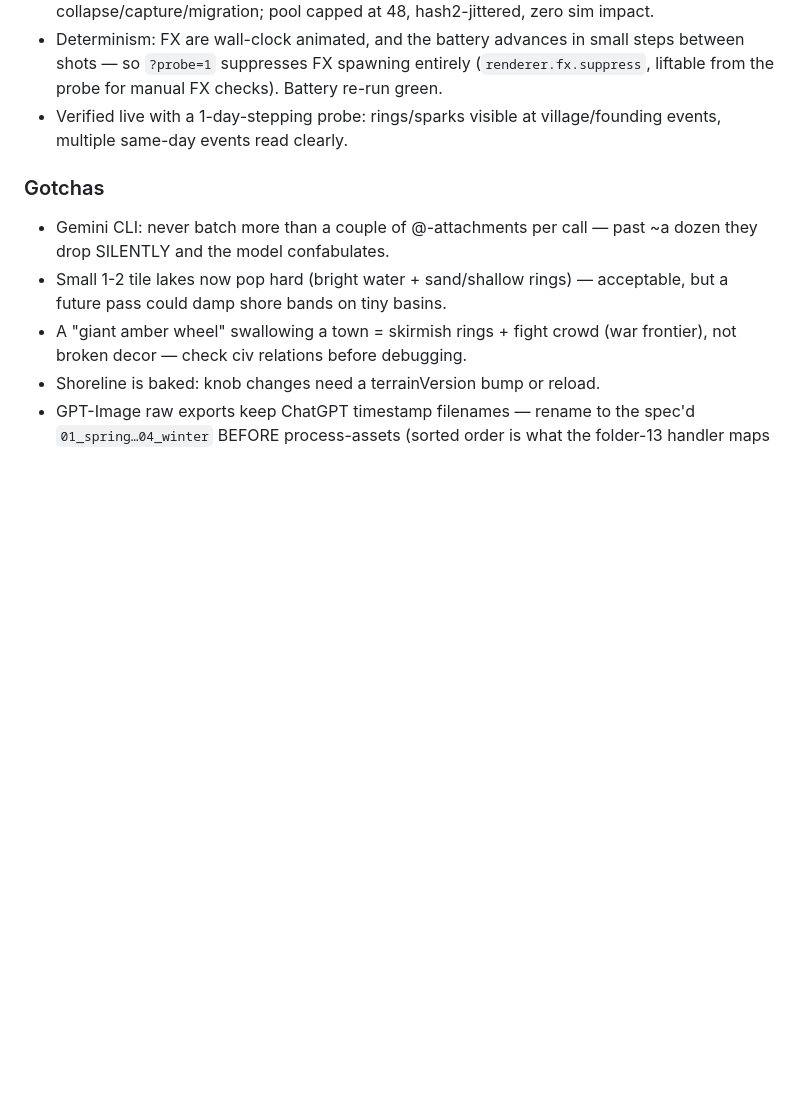
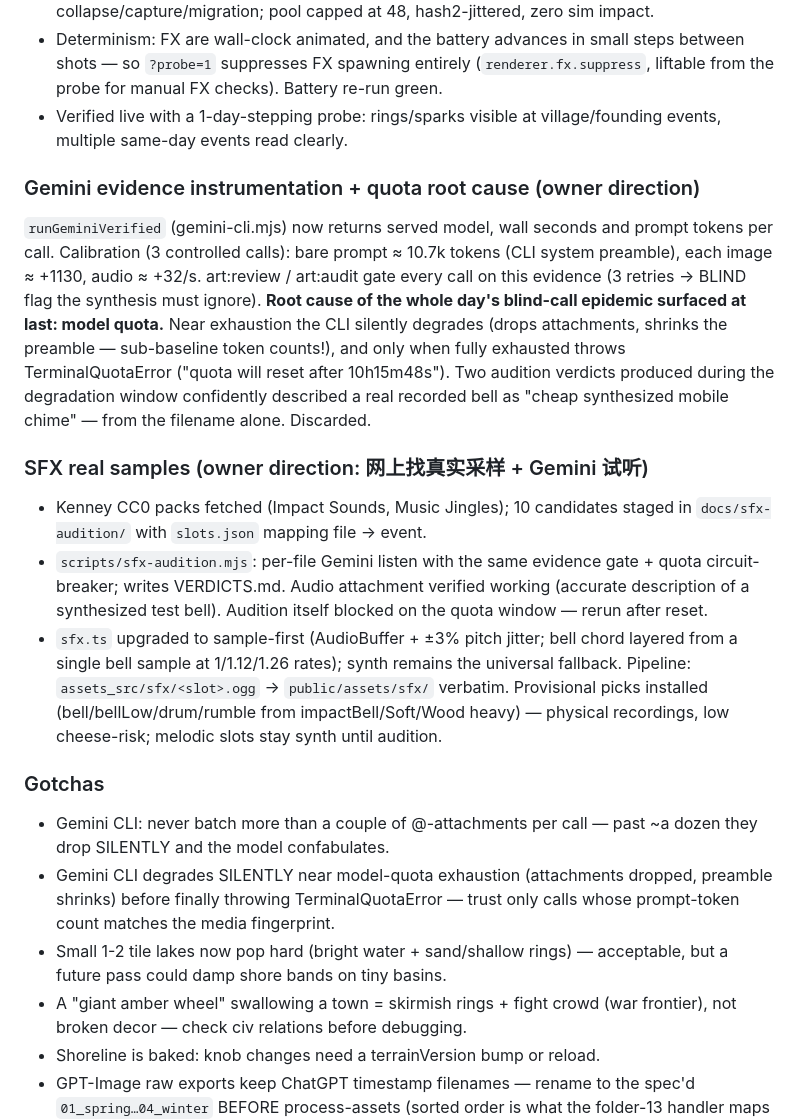
Before and after one commit to Quarkgluonmixture/Emberfall, a Markdown page: docs/sessions/2026-06-12.md, the part around the change. GitHub-like rendering; blank space fills up the shorter version.

Commit message:
Session log: Gemini quota root cause + SFX sample workflow
Co-Authored-By: Claude Fable 5 <noreply@anthropic.com>

```diff
--- a/docs/sessions/2026-06-12.md
+++ b/docs/sessions/2026-06-12.md
@@ -285,10 +285,42 @@ written against `core/types.ts`, not from memory.
 - Verified live with a 1-day-stepping probe: rings/sparks visible at
   village/founding events, multiple same-day events read clearly.
 
+### Gemini evidence instrumentation + quota root cause (owner direction)
+
+`runGeminiVerified` (gemini-cli.mjs) now returns served model, wall seconds
+and prompt tokens per call. Calibration (3 controlled calls): bare prompt
+≈ 10.7k tokens (CLI system preamble), each image ≈ +1130, audio ≈ +32/s.
+art:review / art:audit gate every call on this evidence (3 retries → BLIND
+flag the synthesis must ignore). **Root cause of the whole day's blind-call
+epidemic surfaced at last: model quota.** Near exhaustion the CLI silently
+degrades (drops attachments, shrinks the preamble — sub-baseline token
+counts!), and only when fully exhausted throws TerminalQuotaError ("quota
+will reset after 10h15m48s"). Two audition verdicts produced during the
+degradation window confidently described a real recorded bell as "cheap
+synthesized mobile chime" — from the filename alone. Discarded.
+
+### SFX real samples (owner direction: 网上找真实采样 + Gemini 试听)
+
+- Kenney CC0 packs fetched (Impact Sounds, Music Jingles); 10 candidates
+  staged in `docs/sfx-audition/` with `slots.json` mapping file → event.
+- `scripts/sfx-audition.mjs`: per-file Gemini listen with the same evidence
+  gate + quota circuit-breaker; writes VERDICTS.md. Audio attachment
+  verified working (accurate description of a synthesized test bell).
+  Audition itself blocked on the quota window — rerun after reset.
+- `sfx.ts` upgraded to sample-first (AudioBuffer + ±3% pitch jitter; bell
+  chord layered from a single bell sample at 1/1.12/1.26 rates); synth
+  remains the universal fallback. Pipeline: `assets_src/sfx/<slot>.ogg` →
+  `public/assets/sfx/` verbatim. Provisional picks installed
+  (bell/bellLow/drum/rumble from impactBell/Soft/Wood heavy) — physical
+  recordings, low cheese-risk; melodic slots stay synth until audition.
+
 ### Gotchas
 
 - Gemini CLI: never batch more than a couple of @-attachments per call —
   past ~a dozen they drop SILENTLY and the model confabulates.
+- Gemini CLI degrades SILENTLY near model-quota exhaustion (attachments
+  dropped, preamble shrinks) before finally throwing TerminalQuotaError —
+  trust only calls whose prompt-token count matches the media fingerprint.
 - Small 1-2 tile lakes now pop hard (bright water + sand/shallow rings) —
   acceptable, but a future pass could damp shore bands on tiny basins.
 - A "giant amber wheel" swallowing a town = skirmish rings + fight crowd
```
